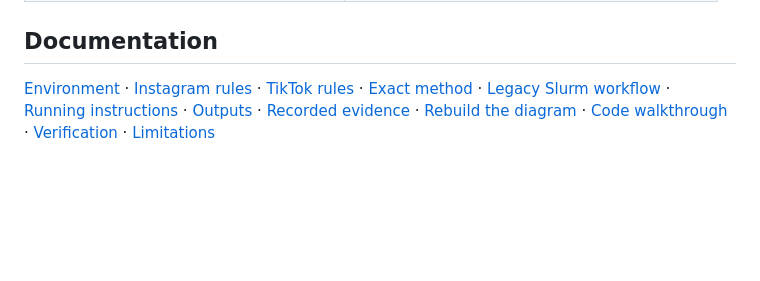
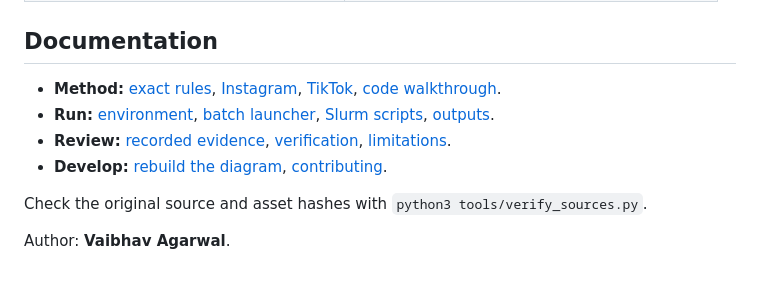
Before and after one commit to econvaibhav/IG-TK-Spliter, a Markdown page: README.md, the part around the change. Rendered like a GitHub page; blank space fills up the shorter version.

Commit message:
docs: finish README and contribution guide

```diff
--- a/README.md
+++ b/README.md
@@ -79,4 +79,11 @@ measure segmentation accuracy. See [clip names and report fields](docs/OUTPUTS.m
 
 ## Documentation
 
-[Environment](docs/ENVIRONMENT.md) · [Instagram rules](docs/INSTAGRAM.md) · [TikTok rules](docs/TIKTOK.md) · [Exact method](docs/METHOD.md) · [Legacy Slurm workflow](docs/SLURM.md) · [Running instructions](docs/RUNNING.md) · [Outputs](docs/OUTPUTS.md) · [Recorded evidence](docs/EVIDENCE.md) · [Rebuild the diagram](docs/DIAGRAM.md) · [Code walkthrough](docs/CODE_STUDY.md) · [Verification](docs/VALIDATION.md) · [Limitations](docs/LIMITATIONS.md)
+- **Method:** [exact rules](docs/METHOD.md), [Instagram](docs/INSTAGRAM.md), [TikTok](docs/TIKTOK.md), [code walkthrough](docs/CODE_STUDY.md).
+- **Run:** [environment](docs/ENVIRONMENT.md), [batch launcher](docs/RUNNING.md), [Slurm scripts](docs/SLURM.md), [outputs](docs/OUTPUTS.md).
+- **Review:** [recorded evidence](docs/EVIDENCE.md), [verification](docs/VALIDATION.md), [limitations](docs/LIMITATIONS.md).
+- **Develop:** [rebuild the diagram](docs/DIAGRAM.md), [contributing](CONTRIBUTING.md).
+
+Check the original source and asset hashes with `python3 tools/verify_sources.py`.
+
+Author: **Vaibhav Agarwal**.
```
Also changed, not shown: CONTRIBUTING.md (added, +16 -0 lines).
